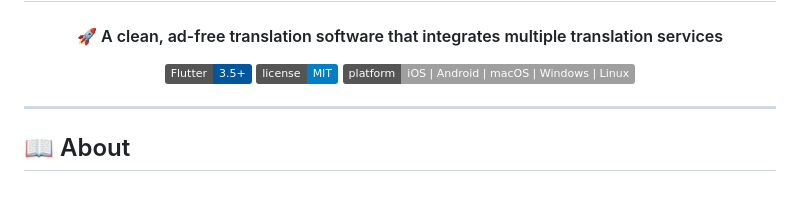
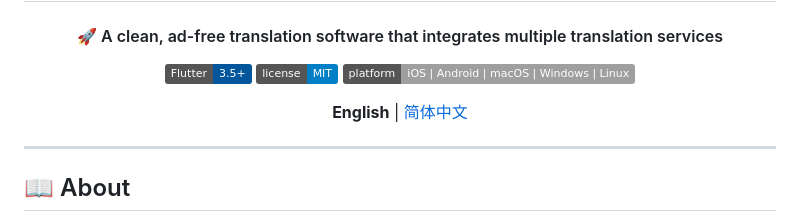
Before and after one commit to jeremy-jm/lando, a Markdown page: README.md, the part around the change. Drawn GitHub-style; badges without logos; blank space fills up the shorter version.

```diff
--- a/README.md
+++ b/README.md
@@ -8,6 +8,8 @@
   [![Flutter](https://img.shields.io/badge/Flutter-3.5+-02569B?logo=flutter)](https://flutter.dev)
   [![License](https://img.shields.io/badge/license-MIT-blue.svg)](LICENSE)
   [![Platform](https://img.shields.io/badge/platform-iOS%20%7C%20Android%20%7C%20macOS%20%7C%20Windows%20%7C%20Linux-lightgrey)](https://flutter.dev)
+
+  **English** | [简体中文](README_zh.md)
 </div>
 
 ---
```
Also changed, not shown: README_zh.md (+2 -0 lines).
